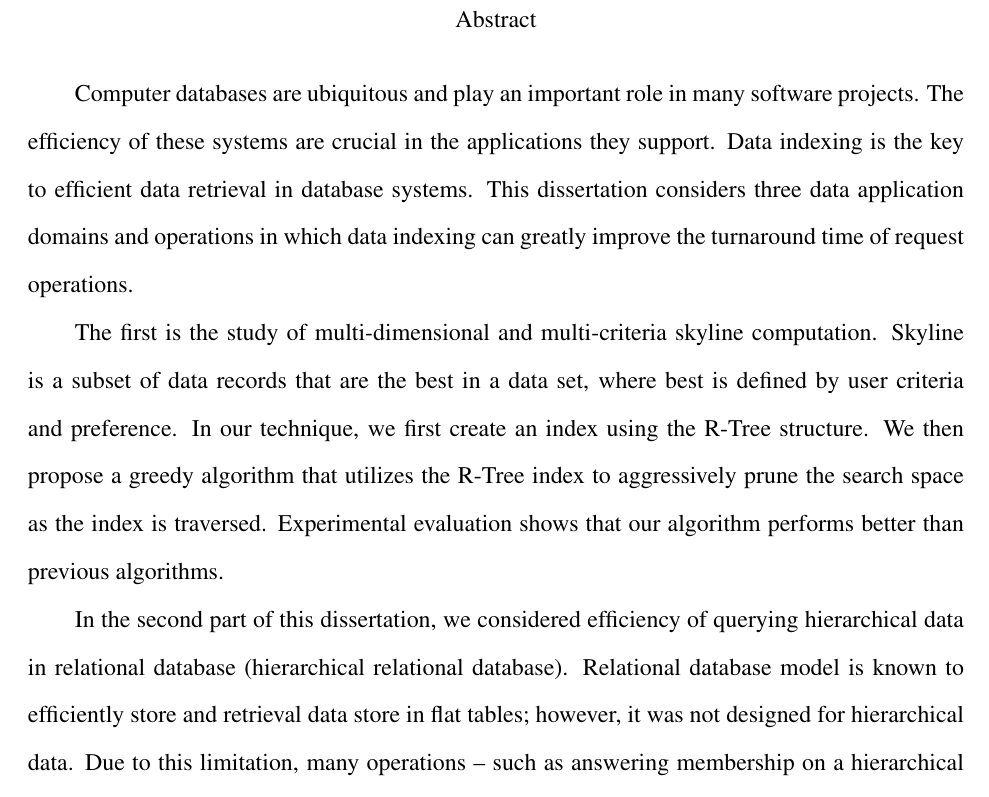
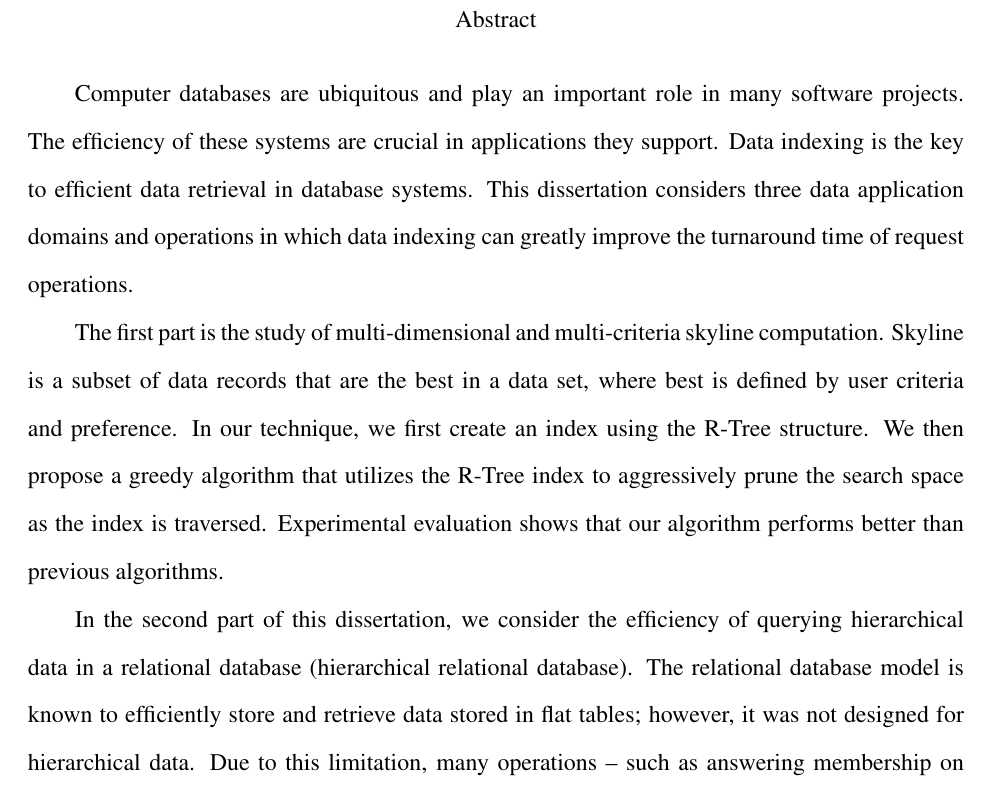
Before and after one commit to wangchj/auphd, a LaTeX thesis (draft1.tex): part of page 2 of 123, cut so that both start at the same text. Compiled offline with pdfLaTeX.

Commit message:
Revise abstract based on Dr. Qin and Dr. Cross's comments.

```diff
--- a/draft1.tex
+++ b/draft1.tex
@@ -18,9 +18,9 @@
 \TitlePage
 
 \begin{abstract}
-Computer databases are ubiquitous and play an important role in many software projects. The efficiency of these systems are crucial in the applications they support. Data indexing is the key to efficient data retrieval in database systems. This dissertation considers three data application domains and operations in which data indexing can greatly improve the turnaround time of request operations.
+Computer databases are ubiquitous and play an important role in many software projects. The efficiency of these systems are crucial in applications they support. Data indexing is the key to efficient data retrieval in database systems. This dissertation considers three data application domains and operations in which data indexing can greatly improve the turnaround time of request operations.
 
-The first is the study of multi-dimensional and multi-criteria skyline computation. Skyline is a subset of data records that are the best in a data set, where best is defined by user criteria and preference. In our technique, we first create an index using the R-Tree structure. We then propose a greedy algorithm that utilizes the R-Tree index to aggressively prune the search space as the index is traversed. Experimental evaluation shows that our algorithm performs better than previous algorithms.
+The first part is the study of multi-dimensional and multi-criteria skyline computation. Skyline is a subset of data records that are the best in a data set, where best is defined by user criteria and preference. In our technique, we first create an index using the R-Tree structure. We then propose a greedy algorithm that utilizes the R-Tree index to aggressively prune the search space as the index is traversed. Experimental evaluation shows that our algorithm performs better than previous algorithms.
 
-In the second part of this dissertation, we considered efficiency of querying hierarchical data in relational database (hierarchical relational database). Relational database model is known to efficiently store and retrieval data store in flat tables; however, it was not designed for hierarchical data. Due to this limitation, many operations -- such as answering membership on a hierarchical data -- require recursion or iterations. In this study, we propose an index structure based on the nested-sets model. With this index, we can eliminate recursions and allow database engines to perform hierarchical operations with index scans.
+In the second part of this dissertation, we consider the efficiency of querying hierarchical data in a relational database (hierarchical relational database). The relational database model is known to efficiently store and retrieve data stored in flat tables; however, it was not designed for hierarchical data. Due to this limitation, many operations -- such as answering membership on a hierarchical data -- require recursion or iterations. In this study, we propose an index structure based on the nested-sets model. With this index, we can eliminate recursions and allow database engines to perform hierarchical operations with index scans.
 
```
Also changed, not shown: draft1.tex (2 more changed lines).
